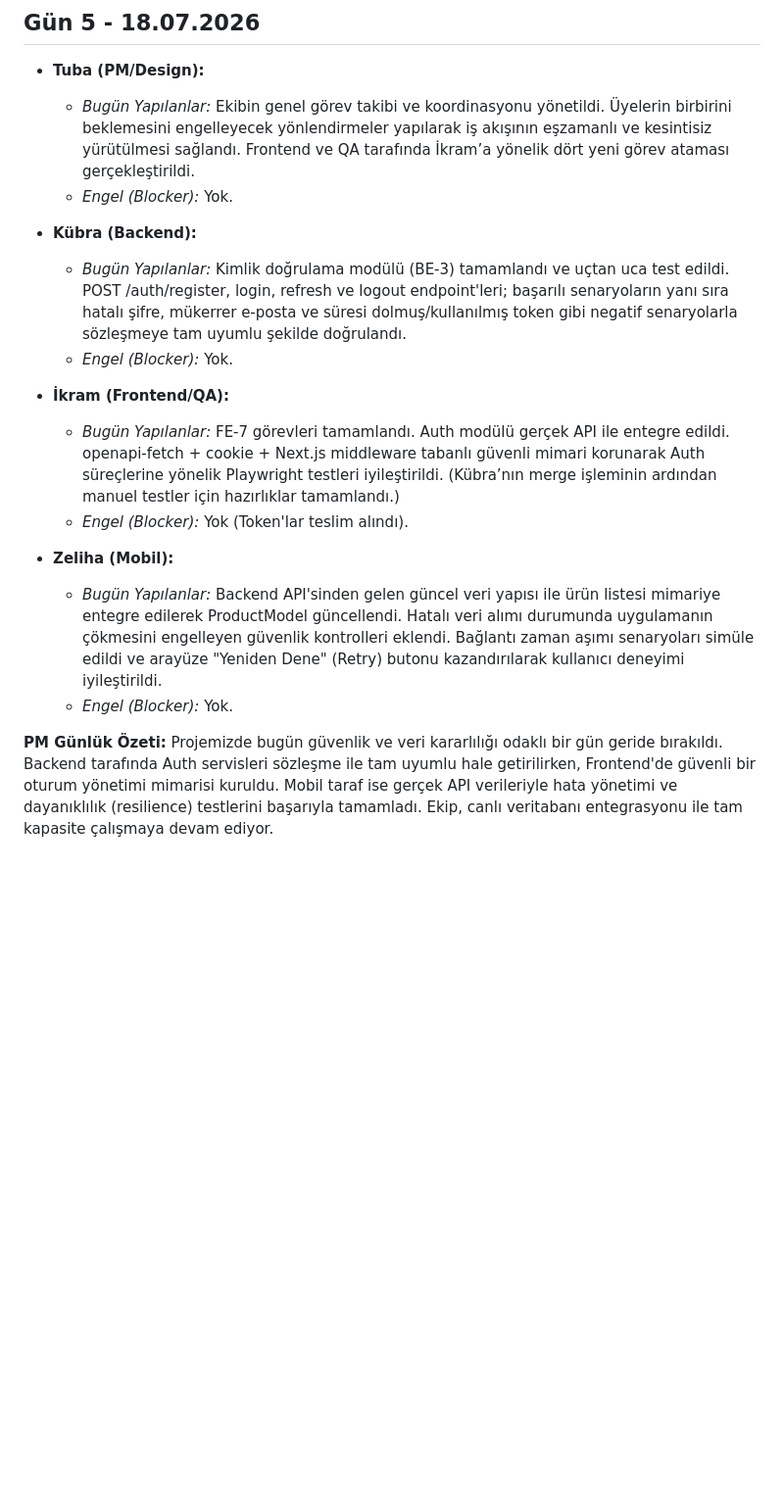
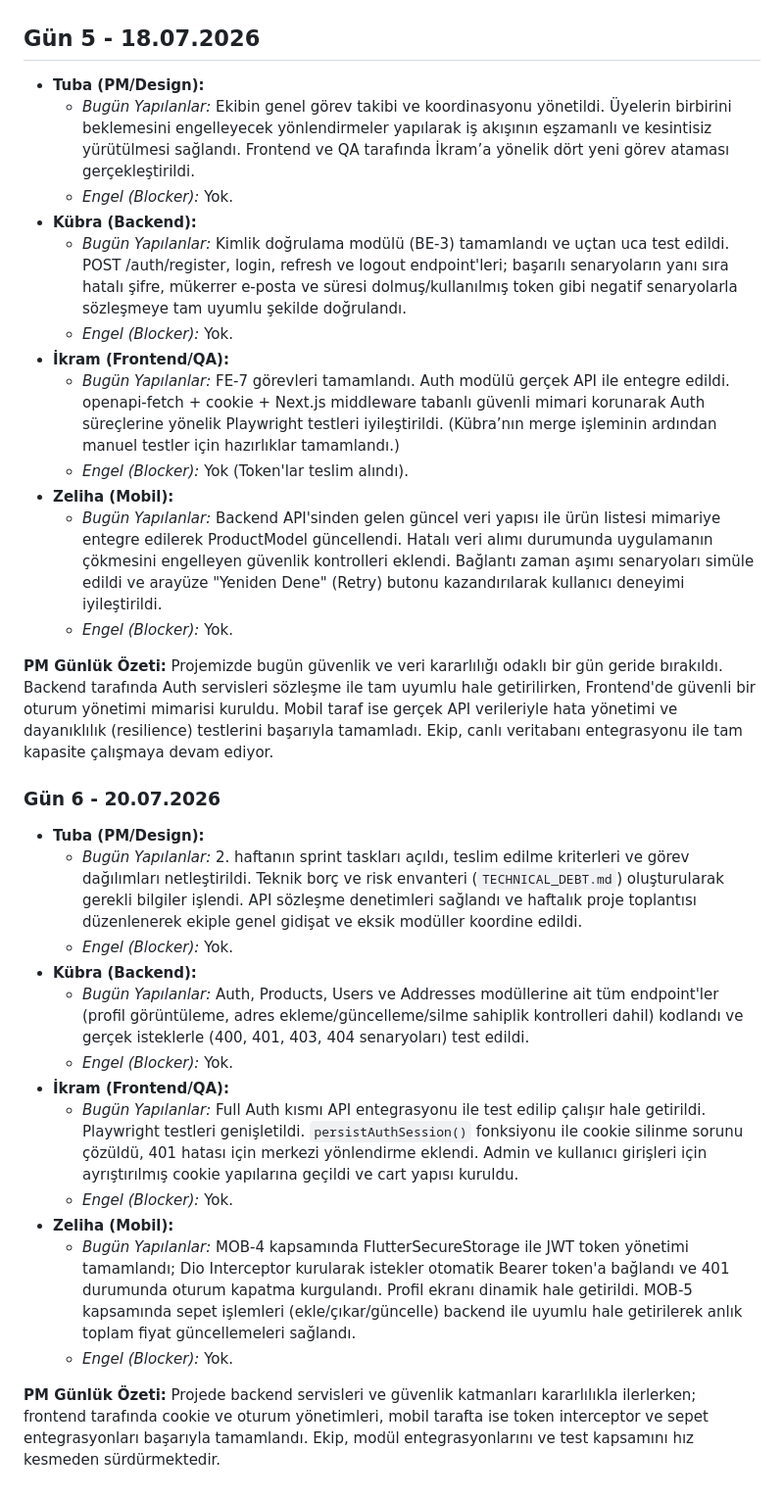
Before and after one commit to tuwennie/vbt-ecommerce-app, a Markdown page: PM_NOTES.md, the part around one of its changes. Shown at 98% size. Rendered like a GitHub page; blank space fills up the shorter version.

```diff
--- a/PM_NOTES.md
+++ b/PM_NOTES.md
@@ -86,17 +77,31 @@
 *   **Tuba (PM/Design):**
     *   *Bugün Yapılanlar:* Ekibin genel görev takibi ve koordinasyonu yönetildi. Üyelerin birbirini beklemesini engelleyecek yönlendirmeler yapılarak iş akışının eşzamanlı ve kesintisiz yürütülmesi sağlandı. Frontend ve QA tarafında İkram’a yönelik dört yeni görev ataması gerçekleştirildi.
     *   *Engel (Blocker):* Yok.
-
 *   **Kübra (Backend):**
     *   *Bugün Yapılanlar:* Kimlik doğrulama modülü (BE-3) tamamlandı ve uçtan uca test edildi. POST /auth/register, login, refresh ve logout endpoint'leri; başarılı senaryoların yanı sıra hatalı şifre, mükerrer e-posta ve süresi dolmuş/kullanılmış token gibi negatif senaryolarla sözleşmeye tam uyumlu şekilde doğrulandı.
     *   *Engel (Blocker):* Yok.
-
 *   **İkram (Frontend/QA):**
     *   *Bugün Yapılanlar:* FE-7 görevleri tamamlandı. Auth modülü gerçek API ile entegre edildi. openapi-fetch + cookie + Next.js middleware tabanlı güvenli mimari korunarak Auth süreçlerine yönelik Playwright testleri iyileştirildi. (Kübra’nın merge işleminin ardından manuel testler için hazırlıklar tamamlandı.)
     *   *Engel (Blocker):* Yok (Token'lar teslim alındı).
-
 *   **Zeliha (Mobil):**
     *   *Bugün Yapılanlar:* Backend API'sinden gelen güncel veri yapısı ile ürün listesi mimariye entegre edilerek ProductModel güncellendi. Hatalı veri alımı durumunda uygulamanın çökmesini engelleyen güvenlik kontrolleri eklendi. Bağlantı zaman aşımı senaryoları simüle edildi ve arayüze "Yeniden Dene" (Retry) butonu kazandırılarak kullanıcı deneyimi iyileştirildi.
     *   *Engel (Blocker):* Yok.
 
 **PM Günlük Özeti:** Projemizde bugün güvenlik ve veri kararlılığı odaklı bir gün geride bırakıldı. Backend tarafında Auth servisleri sözleşme ile tam uyumlu hale getirilirken, Frontend'de güvenli bir oturum yönetimi mimarisi kuruldu. Mobil taraf ise gerçek API verileriyle hata yönetimi ve dayanıklılık (resilience) testlerini başarıyla tamamladı. Ekip, canlı veritabanı entegrasyonu ile tam kapasite çalışmaya devam ediyor.
+
+### Gün 6 - 20.07.2026
+
+* **Tuba (PM/Design):**
+  * *Bugün Yapılanlar:* 2. haftanın sprint taskları açıldı, teslim edilme kriterleri ve görev dağılımları netleştirildi. Teknik borç ve risk envanteri (`TECHNICAL_DEBT.md`) oluşturularak gerekli bilgiler işlendi. API sözleşme denetimleri sağlandı ve haftalık proje toplantısı düzenlenerek ekiple genel gidişat ve eksik modüller koordine edildi.
+  * *Engel (Blocker):* Yok.
+* **Kübra (Backend):**
+  * *Bugün Yapılanlar:* Auth, Products, Users ve Addresses modüllerine ait tüm endpoint'ler (profil görüntüleme, adres ekleme/güncelleme/silme sahiplik kontrolleri dahil) kodlandı ve gerçek isteklerle (400, 401, 403, 404 senaryoları) test edildi.
+  * *Engel (Blocker):* Yok.
+* **İkram (Frontend/QA):**
+  * *Bugün Yapılanlar:* Full Auth kısmı API entegrasyonu ile test edilip çalışır hale getirildi. Playwright testleri genişletildi. `persistAuthSession()` fonksiyonu ile cookie silinme sorunu çözüldü, 401 hatası için merkezi yönlendirme eklendi. Admin ve kullanıcı girişleri için ayrıştırılmış cookie yapılarına geçildi ve cart yapısı kuruldu.
+  * *Engel (Blocker):* Yok.
+* **Zeliha (Mobil):**
+  * *Bugün Yapılanlar:* MOB-4 kapsamında FlutterSecureStorage ile JWT token yönetimi tamamlandı; Dio Interceptor kurularak istekler otomatik Bearer token'a bağlandı ve 401 durumunda oturum kapatma kurgulandı. Profil ekranı dinamik hale getirildi. MOB-5 kapsamında sepet işlemleri (ekle/çıkar/güncelle) backend ile uyumlu hale getirilerek anlık toplam fiyat güncellemeleri sağlandı.
+  * *Engel (Blocker):* Yok.
+
+**PM Günlük Özeti:** Projede backend servisleri ve güvenlik katmanları kararlılıkla ilerlerken; frontend tarafında cookie ve oturum yönetimleri, mobil tarafta ise token interceptor ve sepet entegrasyonları başarıyla tamamlandı. Ekip, modül entegrasyonlarını ve test kapsamını hız kesmeden sürdürmektedir.
```
Also changed, not shown: other parts of PM_NOTES.md (+0 -9 lines).
